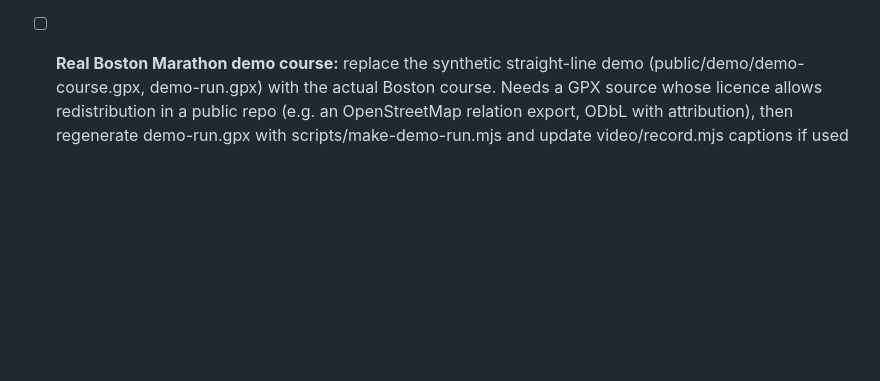
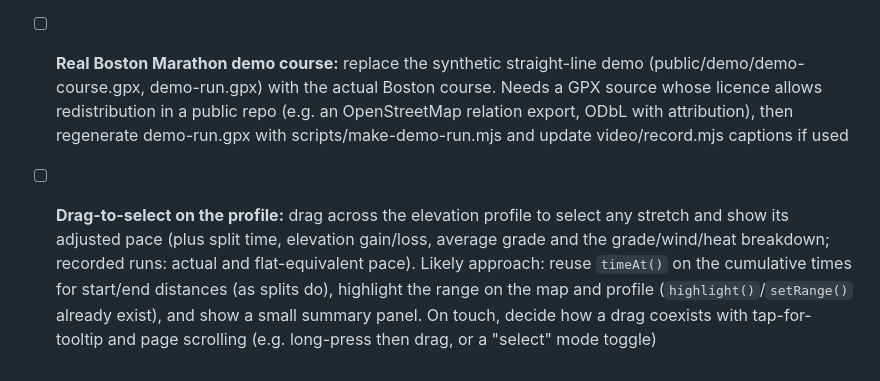
Before and after one commit to birdjc/racepace, a Markdown page: TODO.md, the part around the change. GitHub-like rendering; blank space fills up the shorter version.

Commit message:
TODO: add drag-to-select on the profile idea
Co-Authored-By: Claude Opus 5.5 <noreply@anthropic.com>

```diff
--- a/TODO.md
+++ b/TODO.md
@@ -84,3 +84,4 @@
 - [ ] **Image export for sharing:** download individual images of output sections (summary/finish card, factor cards, map, elevation profile, splits) and/or one overview image of the whole result. Likely approach: render sections to PNG in the browser (e.g. html-to-image or a canvas renderer); check map tiles render cross-origin (CARTO/OSM tiles must allow CORS for canvas capture) and that CARTO attribution is kept in exported map images
 - [ ] **Course-to-course comparison:** compare a GPX race result with a second route profile (e.g. "what would my Philly time be worth on Boston?") instead of flat/ideal conditions. Likely approach: evaluate on course A → flat-equivalent effort → plan on course B with that effort (both engines already exist); decide whose weather applies to course B (its own date/forecast, or neutral)
 - [ ] **Real Boston Marathon demo course:** replace the synthetic straight-line demo (public/demo/demo-course.gpx, demo-run.gpx) with the actual Boston course. Needs a GPX source whose licence allows redistribution in a public repo (e.g. an OpenStreetMap relation export, ODbL with attribution), then regenerate demo-run.gpx with scripts/make-demo-run.mjs and update video/record.mjs captions if used
+- [ ] **Drag-to-select on the profile:** drag across the elevation profile to select any stretch and show its adjusted pace (plus split time, elevation gain/loss, average grade and the grade/wind/heat breakdown; recorded runs: actual and flat-equivalent pace). Likely approach: reuse `timeAt()` on the cumulative times for start/end distances (as splits do), highlight the range on the map and profile (`highlight()`/`setRange()` already exist), and show a small summary panel. On touch, decide how a drag coexists with tap-for-tooltip and page scrolling (e.g. long-press then drag, or a "select" mode toggle)
```
